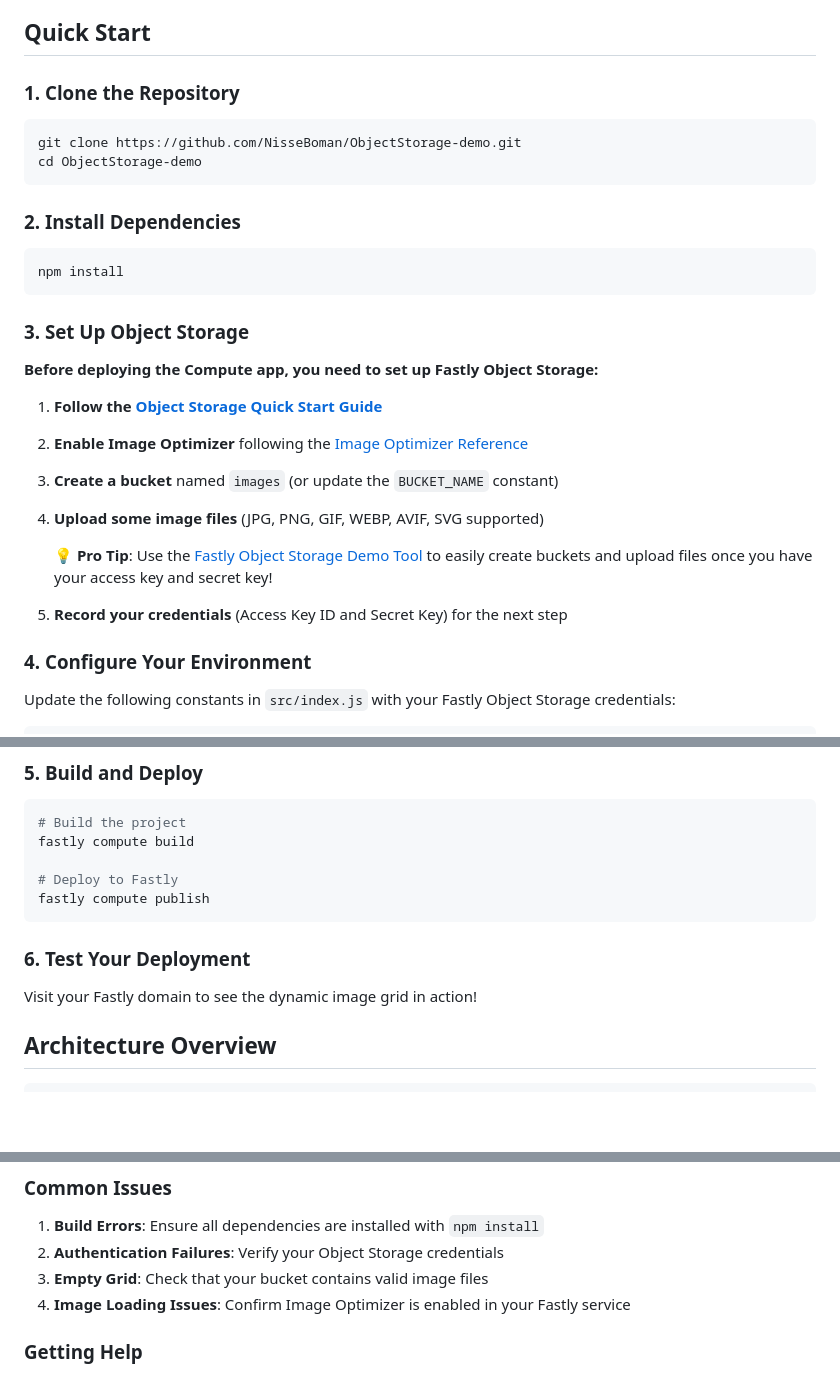
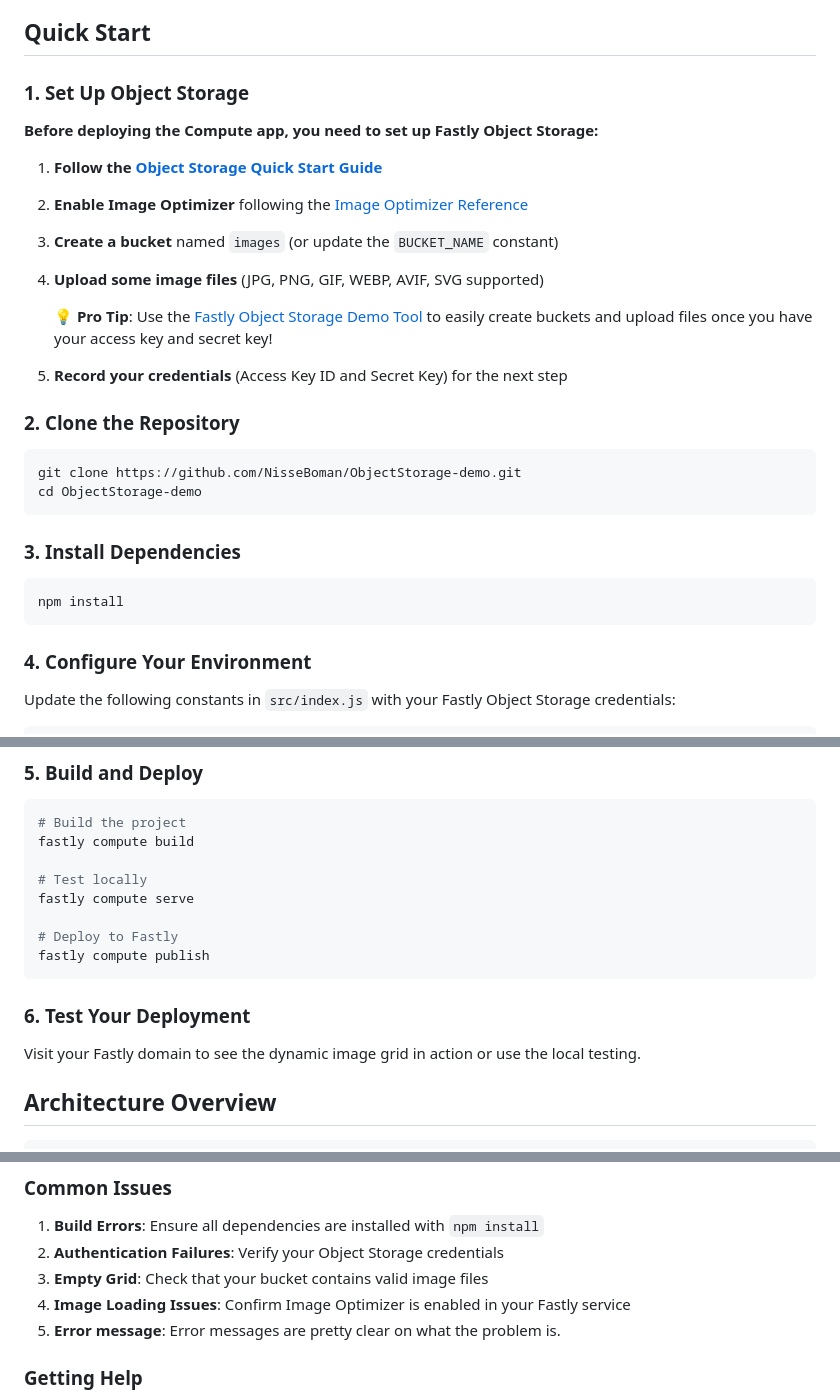
Before and after one commit to NisseBoman/ObjectStorage-demo, a Markdown page: README.md, 3 parts joined by grey strips. Drawn GitHub-style; blank space fills up the shorter version.

````diff
--- a/README.md
+++ b/README.md
@@ -18,20 +18,7 @@ A comprehensive demo showcasing Fastly Object Storage and Image Optimizer workin
 
 ## Quick Start
 
-### 1. Clone the Repository
-
-```bash
-git clone https://github.com/NisseBoman/ObjectStorage-demo.git
-cd ObjectStorage-demo
-```
-
-### 2. Install Dependencies
-
-```bash
-npm install
-```
-
-### 3. Set Up Object Storage
+### 1. Set Up Object Storage
 
 **Before deploying the Compute app, you need to set up Fastly Object Storage:**
 
@@ -42,6 +29,21 @@ npm install
 
    **💡 Pro Tip**: Use the [Fastly Object Storage Demo Tool](https://github.com/Antoinebr/Fastly-Object-Storage-Demo) to easily create buckets and upload files once you have your access key and secret key!
 5. **Record your credentials** (Access Key ID and Secret Key) for the next step
+
+### 2. Clone the Repository
+
+```bash
+git clone https://github.com/NisseBoman/ObjectStorage-demo.git
+cd ObjectStorage-demo
+```
+
+### 3. Install Dependencies
+
+```bash
+npm install
+```
+
+
 
 ### 4. Configure Your Environment
 
@@ -61,13 +63,16 @@ const STATIC_DOMAIN = "https://your-domain.com"; // Update to your domain
 # Build the project
 fastly compute build
 
+# Test locally
+fastly compute serve
+
 # Deploy to Fastly
 fastly compute publish
 ```
 
 ### 6. Test Your Deployment
 
-Visit your Fastly domain to see the dynamic image grid in action!
+Visit your Fastly domain to see the dynamic image grid in action or use the local testing.
 
 
 ## Architecture Overview
@@ -149,6 +154,7 @@ html += `
 2. **Authentication Failures**: Verify your Object Storage credentials
 3. **Empty Grid**: Check that your bucket contains valid image files
 4. **Image Loading Issues**: Confirm Image Optimizer is enabled in your Fastly service
+5. **Error message**: Error messages are pretty clear on what the problem is.
 
 ### Getting Help
 
````
